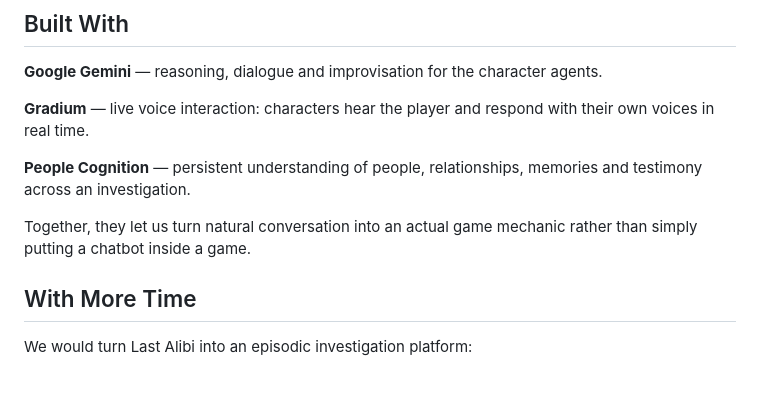
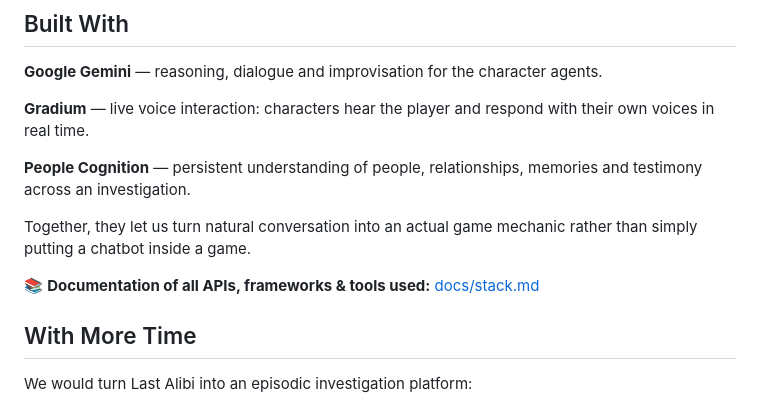
Before and after one commit to CptSmoon/last-alibi, a Markdown page: README.md, the part around the change. Drawn GitHub-style; blank space fills up the shorter version.

Commit message:
README: link to docs/stack.md, every API, framework and tool used
Co-Authored-By: Claude Opus 5.5 (1M context) <noreply@anthropic.com>

```diff
--- a/README.md
+++ b/README.md
@@ -78,6 +78,8 @@ He performs actions in the world and reports back, letting the player investigat
 
 Together, they let us turn natural conversation into an actual game mechanic rather than simply putting a chatbot inside a game.
 
+📚 **Documentation of all APIs, frameworks & tools used:** [docs/stack.md](docs/stack.md)
+
 ## With More Time
 
 We would turn Last Alibi into an episodic investigation platform:
```
Also changed, not shown: docs/stack.md (added, +29 -0 lines).
